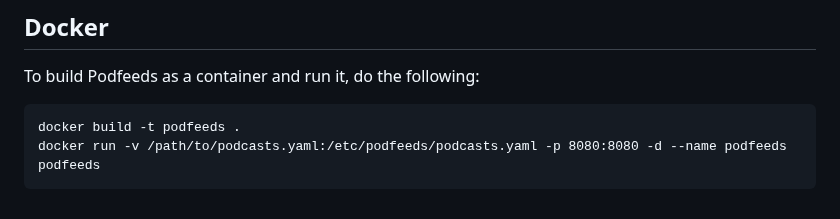
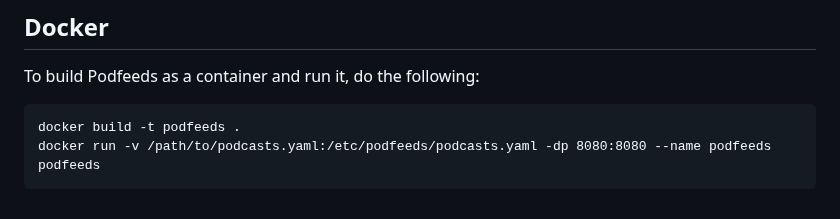
Before and after one commit to duganchen/podfeeds, a Markdown page: README.md, the part around the change. GitHub-like rendering.

Commit message:
Tighten the command line a bit more

```diff
--- a/README.md
+++ b/README.md
@@ -117,4 +117,4 @@ etag and last-modified headers from Podfeeds, and send it corresponding if-none-
 To build Podfeeds as a container and run it, do the following:
 
     docker build -t podfeeds .
-    docker run -v /path/to/podcasts.yaml:/etc/podfeeds/podcasts.yaml -p 8080:8080 -d --name podfeeds podfeeds
+    docker run -v /path/to/podcasts.yaml:/etc/podfeeds/podcasts.yaml -dp 8080:8080 --name podfeeds podfeeds
```
